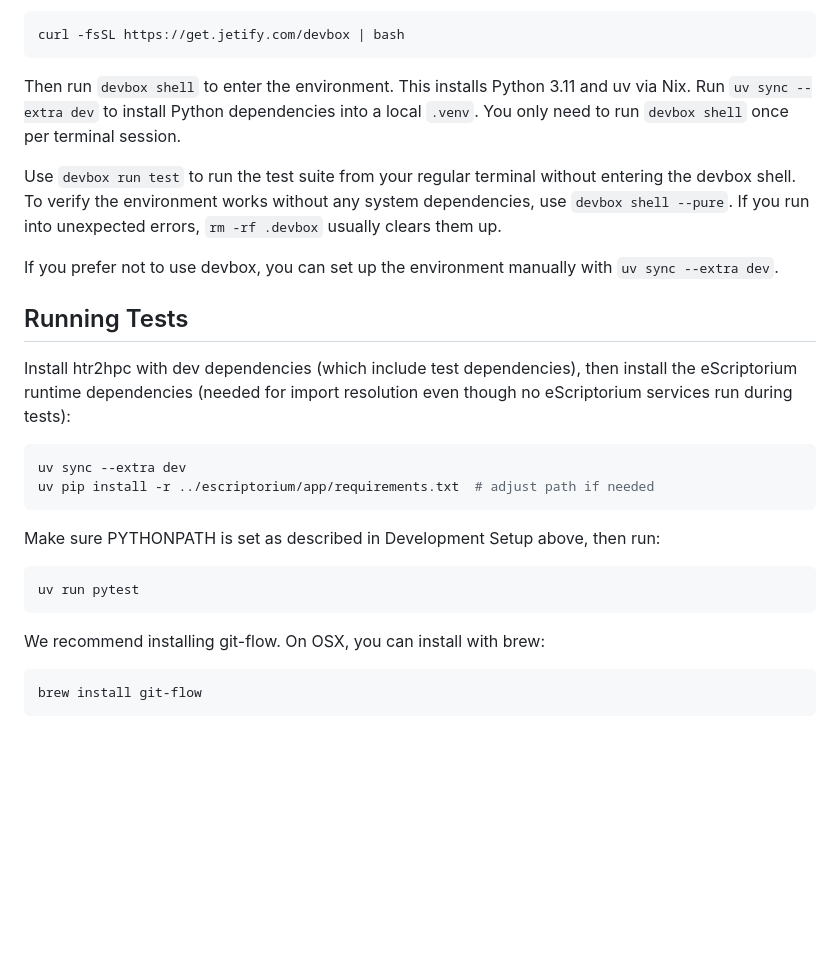
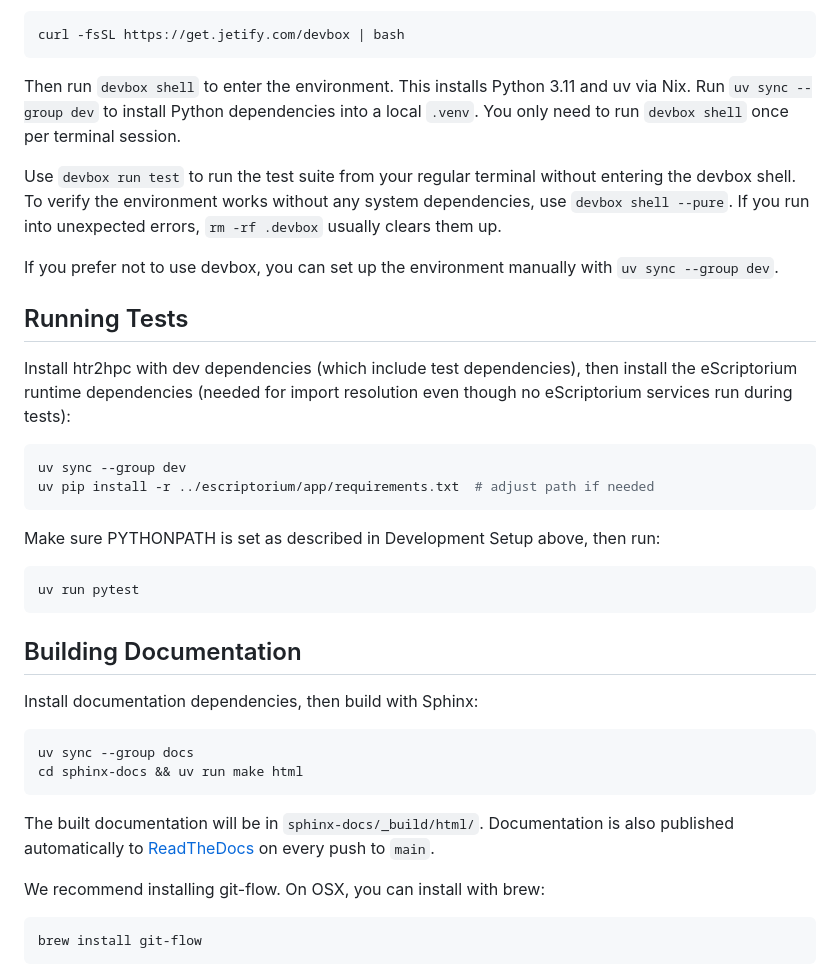
Before and after one commit to Princeton-CDH/htr2hpc, a Markdown page: DEVELOPERNOTES.md, the part around the change. Drawn GitHub-style; blank space fills up the shorter version.

Commit message:
Add documentation build instructions; fix uv dependency group syntax

````diff
--- a/DEVELOPERNOTES.md
+++ b/DEVELOPERNOTES.md
@@ -37,18 +37,18 @@ Install devbox if you don't have it:
 curl -fsSL https://get.jetify.com/devbox | bash
 ```
 
-Then run `devbox shell` to enter the environment. This installs Python 3.11 and uv via Nix. Run `uv sync --extra dev` to install Python dependencies into a local `.venv`. You only need to run `devbox shell` once per terminal session.
+Then run `devbox shell` to enter the environment. This installs Python 3.11 and uv via Nix. Run `uv sync --group dev` to install Python dependencies into a local `.venv`. You only need to run `devbox shell` once per terminal session.
 
 Use `devbox run test` to run the test suite from your regular terminal without entering the devbox shell. To verify the environment works without any system dependencies, use `devbox shell --pure`. If you run into unexpected errors, `rm -rf .devbox` usually clears them up.
 
-If you prefer not to use devbox, you can set up the environment manually with `uv sync --extra dev`.
+If you prefer not to use devbox, you can set up the environment manually with `uv sync --group dev`.
 
 ## Running Tests
 
 Install htr2hpc with dev dependencies (which include test dependencies), then install the eScriptorium runtime dependencies (needed for import resolution even though no eScriptorium services run during tests):
 
 ```sh
-uv sync --extra dev
+uv sync --group dev
 uv pip install -r ../escriptorium/app/requirements.txt  # adjust path if needed
 ```
 
@@ -57,6 +57,17 @@ Make sure PYTHONPATH is set as described in Development Setup above, then run:
 ```sh
 uv run pytest
 ```
+
+## Building Documentation
+
+Install documentation dependencies, then build with Sphinx:
+
+```sh
+uv sync --group docs
+cd sphinx-docs && uv run make html
+```
+
+The built documentation will be in `sphinx-docs/_build/html/`. Documentation is also published automatically to [ReadTheDocs](https://htr2hpc.readthedocs.io/) on every push to `main`.
 
 We recommend installing git-flow. On OSX, you can install with brew:
 
````
